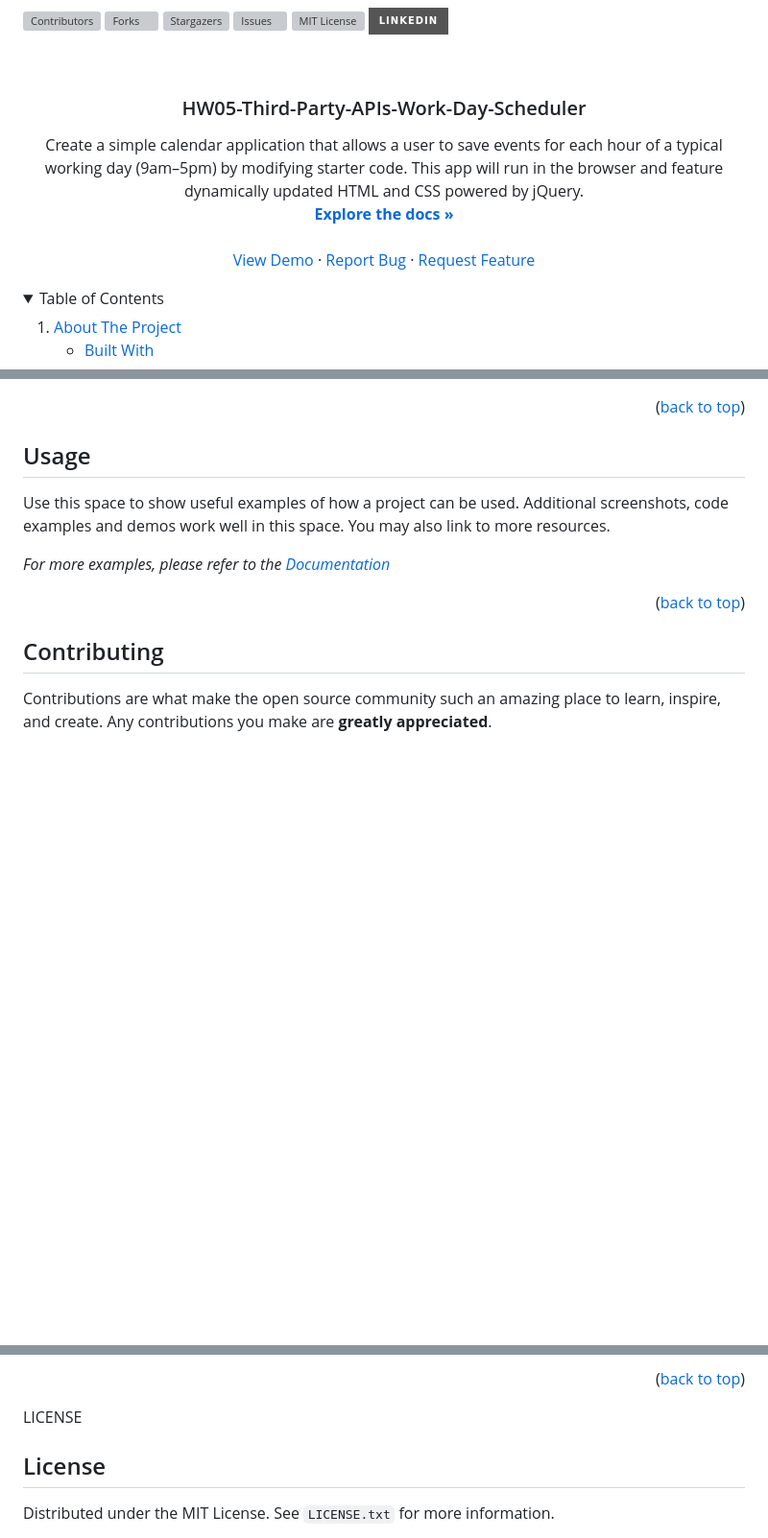
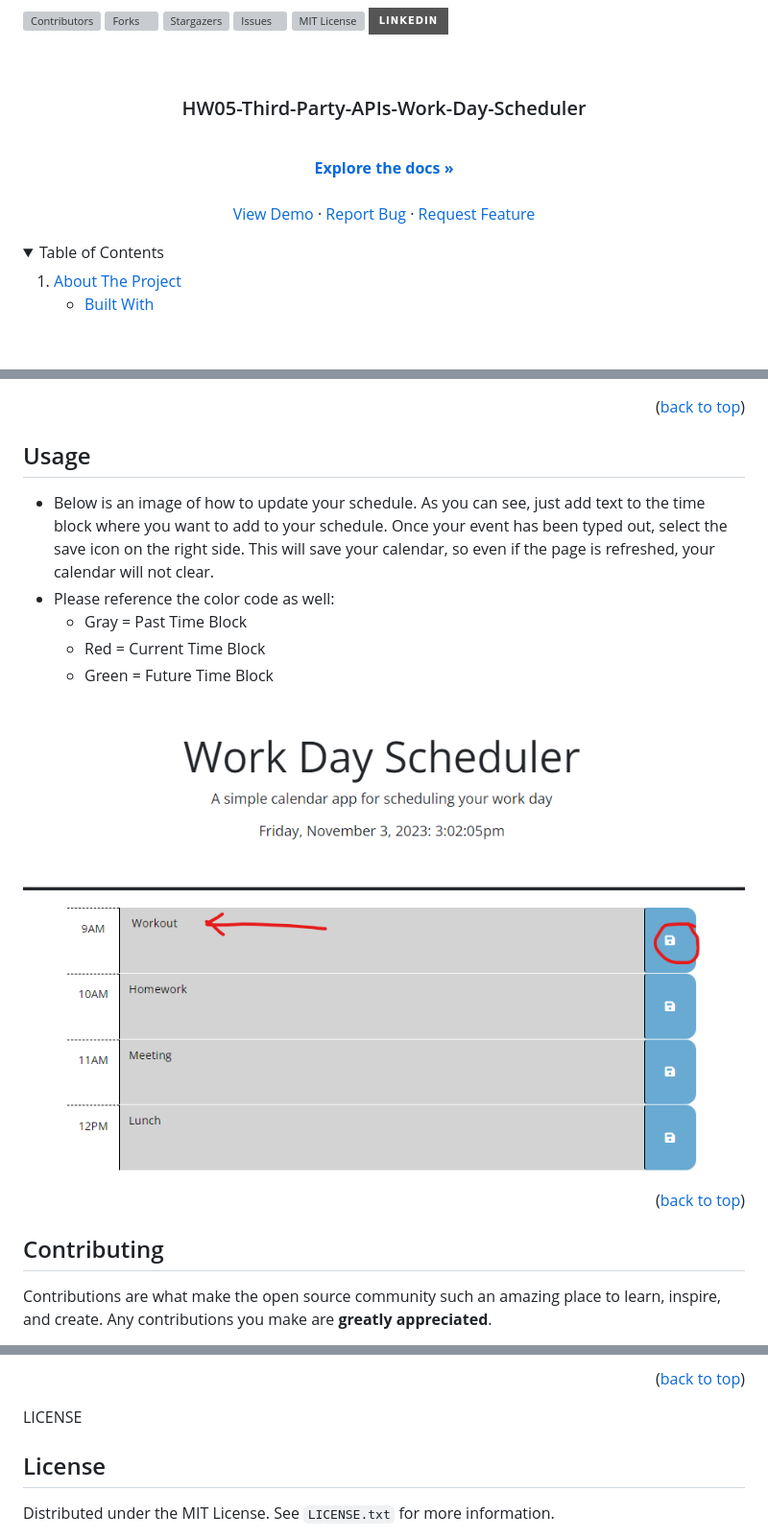
Before and after one commit to gmeyer24/HW05-Third-Party--APIs-Work-Day-Scheduler, a Markdown page: README.md, 3 parts joined by grey strips. Shown: that part at 96% size. Rendered like a GitHub page; pictures changed too: images/image.png (added); folded sections open; badges without logos; blank space fills up the shorter version; grey boxes are pictures that could not be loaded.

Commit message:
update README with images

```diff
--- a/README.md
+++ b/README.md
@@ -1,5 +1,7 @@
 <!-- Improved compatibility of back to top link: See: https://github.com/othneildrew/Best-README-Template/pull/73 -->
+
 <a name="readme-top"></a>
+
 <!--
 *** Thanks for checking out the Best-README-Template. If you have a suggestion
 *** that would make this better, please fork the repo and create a pull request
@@ -7,8 +9,6 @@
 *** Don't forget to give the project a star!
 *** Thanks again! Now go create something AMAZING! :D
 -->
-
-
 
 <!-- PROJECT SHIELDS -->
 <!--
@@ -18,14 +18,13 @@
 *** for contributors-url, forks-url, etc. This is an optional, concise syntax you may use.
 *** https://www.markdownguide.org/basic-syntax/#reference-style-links
 -->
+
 [![Contributors][contributors-shield]][contributors-url]
 [![Forks][forks-shield]][forks-url]
 [![Stargazers][stars-shield]][stars-url]
 [![Issues][issues-shield]][issues-url]
 [![MIT License][license-shield]][license-url]
 [![LinkedIn][linkedin-shield]][linkedin-url]
-
-
 
 <!-- PROJECT LOGO -->
 <br />
@@ -37,7 +36,6 @@
 <h3 align="center">HW05-Third-Party-APIs-Work-Day-Scheduler</h3>
 
   <p align="center">
-    Create a simple calendar application that allows a user to save events for each hour of a typical working day (9am–5pm) by modifying starter code. This app will run in the browser and feature dynamically updated HTML and CSS powered by jQuery.
     <br />
     <a href="https://github.com/gmeyer24/HW05-Third-Party-APIs-Work-Day-Scheduler"><strong>Explore the docs »</strong></a>
     <br />
@@ -49,8 +47,6 @@
     <a href="https://github.com/gmeyer24/HW05-Third-Party-APIs-Work-Day-Scheduler/issues">Request Feature</a>
   </p>
 </div>
-
-
 
 <!-- TABLE OF CONTENTS -->
 <details>
@@ -148,12 +142,14 @@ This is an example of how to list things you need to use the software and how to
 ## Usage
 
-Use this space to show useful examples of how a project can be used. Additional screenshots, code examples and demos work well in this space. You may also link to more resources.
+- Below is an image of how to update your schedule. As you can see, just add text to the time block where you want to add to your schedule. Once your event has been typed out, select the save icon on the right side. This will save your calendar, so even if the page is refreshed, your calendar will not clear.
+- Please reference the color code as well:
+  - Gray = Past Time Block
+  - Red = Current Time Block
+  - Green = Future Time Block
 
-_For more examples, please refer to the [Documentation](https://example.com)_
+![Alt text](images/image.png)
 
 <p align="right">(<a href="#readme-top">back to top</a>)</p>
-
-
 
 <!-- ROADMAP -->
 <!-- ## Roadmap
@@ -185,9 +181,8 @@ Don't forget to give the project a star! Thanks again!
 
 <p align="right">(<a href="#readme-top">back to top</a>)</p>
 
+LICENSE
 
-
-LICENSE
 ## License
 
 Distributed under the MIT License. See `LICENSE.txt` for more information.
```
Also changed, not shown: other parts of README.md (+18 -23 lines), images/screencapture-127-0-0-1-5500-index-html-2023-11-03-12_13_49.png (added).
